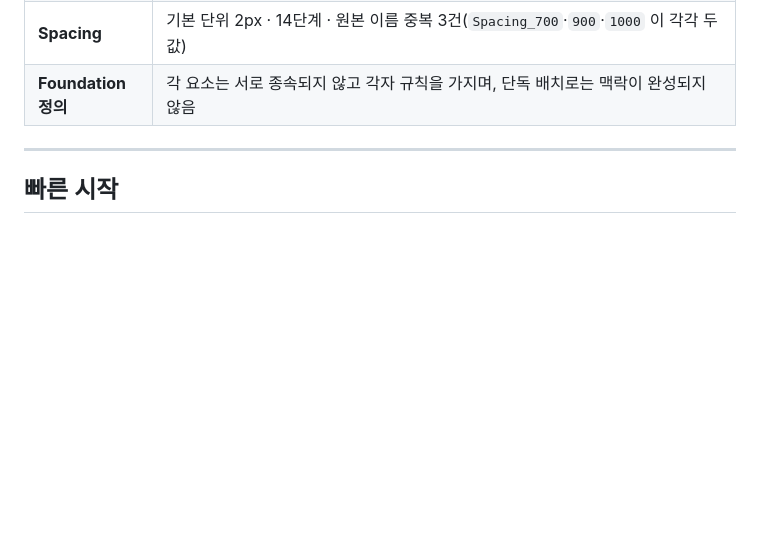
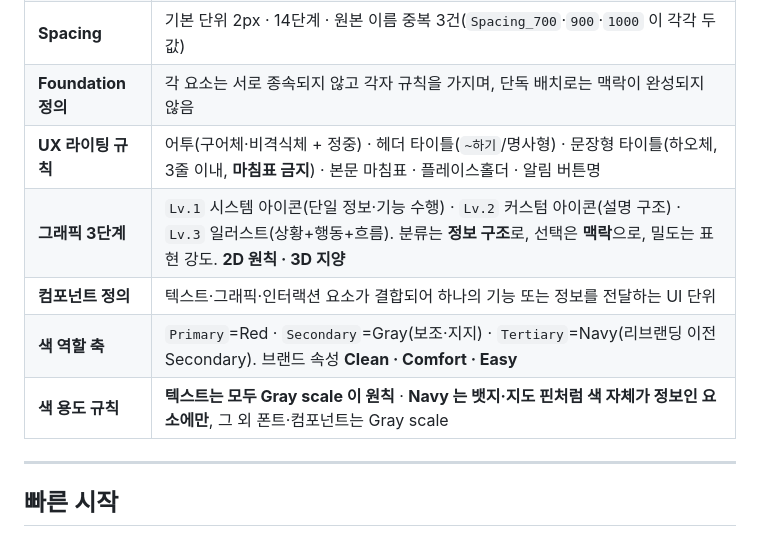
Before and after one commit to greencar-uxd/gds, a Markdown page: README.md, the part around one of its changes. GitHub-like rendering; blank space fills up the shorter version.

```diff
--- a/README.md
+++ b/README.md
@@ -81,6 +99,11 @@
 | **Layout** | iOS `375×812` · AOS/Web `360×800` · 마진 20px 통일 · **iOS 하단만 0px**(홈 인디케이터 자동 노출 대응) · 헤더 하단 1px 라인 · 홈 인디케이터 34px · 버튼 스티키/픽스 |
 | **Spacing** | 기본 단위 2px · 14단계 · 원본 이름 중복 3건(`Spacing_700`·`900`·`1000` 이 각각 두 값) |
 | **Foundation 정의** | 각 요소는 서로 종속되지 않고 각자 규칙을 가지며, 단독 배치로는 맥락이 완성되지 않음 |
+| **UX 라이팅 규칙** | 어투(구어체·비격식체 + 정중) · 헤더 타이틀(`~하기`/명사형) · 문장형 타이틀(하오체, 3줄 이내, **마침표 금지**) · 본문 마침표 · 플레이스홀더 · 알림 버튼명 |
+| **그래픽 3단계** | `Lv.1` 시스템 아이콘(단일 정보·기능 수행) · `Lv.2` 커스텀 아이콘(설명 구조) · `Lv.3` 일러스트(상황+행동+흐름). 분류는 **정보 구조**로, 선택은 **맥락**으로, 밀도는 표현 강도. **2D 원칙 · 3D 지양** |
+| **컴포넌트 정의** | 텍스트·그래픽·인터랙션 요소가 결합되어 하나의 기능 또는 정보를 전달하는 UI 단위 |
+| **색 역할 축** | `Primary`=Red · `Secondary`=Gray(보조·지지) · `Tertiary`=Navy(리브랜딩 이전 Secondary). 브랜드 속성 **Clean · Comfort · Easy** |
+| **색 용도 규칙** | **텍스트는 모두 Gray scale 이 원칙** · **Navy 는 뱃지·지도 핀처럼 색 자체가 정보인 요소에만**, 그 외 폰트·컴포넌트는 Gray scale |
 
 ---
 
```
Also changed, not shown: other parts of README.md (+26 -8 lines).
